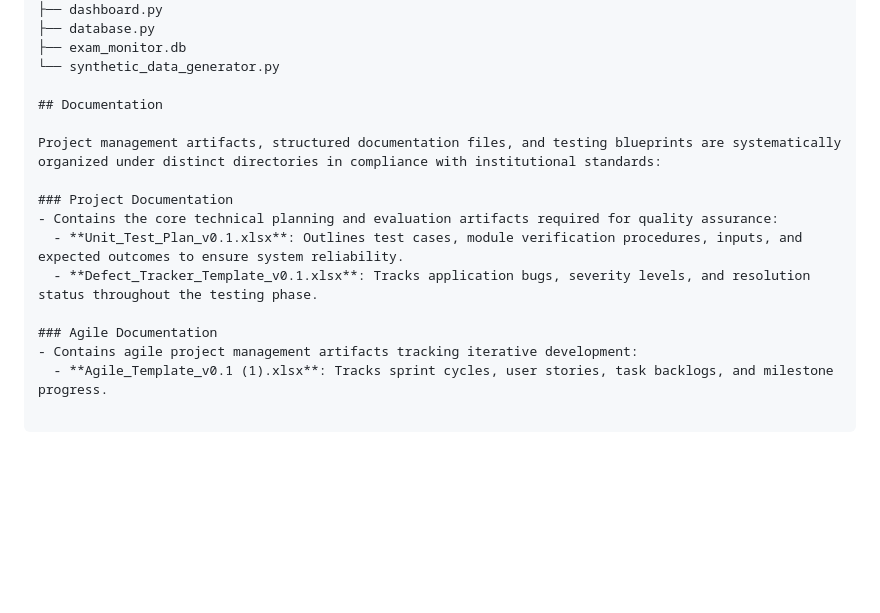
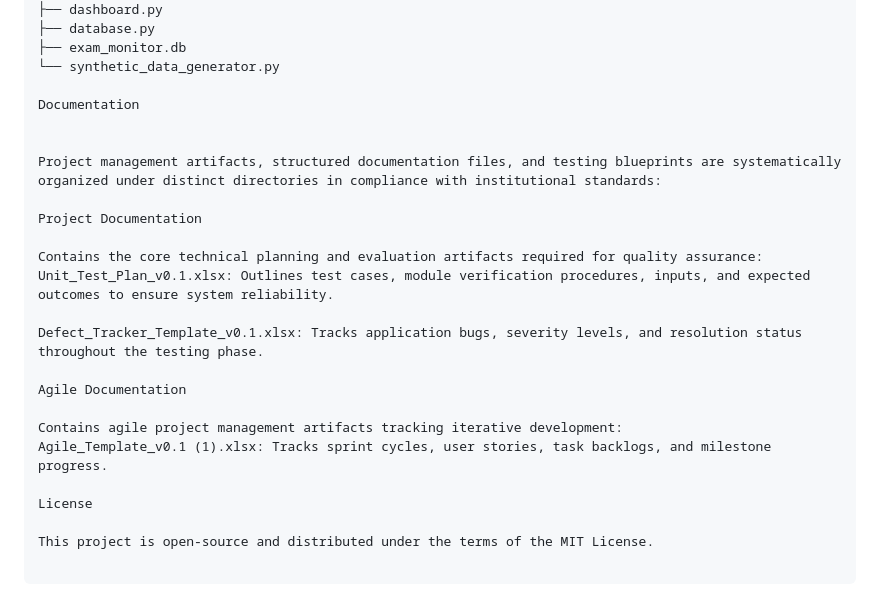
Before and after one commit to Udayasree2610/exam_monitoring_project, a Markdown page: README.md, the part around the change. GitHub-like rendering; blank space fills up the shorter version.

Commit message:
Project details

```diff
--- a/README.md
+++ b/README.md
@@ -79,15 +79,23 @@ exam_monitoring_project/
 ├── exam_monitor.db
 └── synthetic_data_generator.py
 
-## Documentation
+Documentation
+
 
 Project management artifacts, structured documentation files, and testing blueprints are systematically organized under distinct directories in compliance with institutional standards:
 
-### Project Documentation
-- Contains the core technical planning and evaluation artifacts required for quality assurance:
-  - **Unit_Test_Plan_v0.1.xlsx**: Outlines test cases, module verification procedures, inputs, and expected outcomes to ensure system reliability.
-  - **Defect_Tracker_Template_v0.1.xlsx**: Tracks application bugs, severity levels, and resolution status throughout the testing phase.
+Project Documentation
 
-### Agile Documentation
-- Contains agile project management artifacts tracking iterative development:
-  - **Agile_Template_v0.1 (1).xlsx**: Tracks sprint cycles, user stories, task backlogs, and milestone progress.
+Contains the core technical planning and evaluation artifacts required for quality assurance:
+Unit_Test_Plan_v0.1.xlsx: Outlines test cases, module verification procedures, inputs, and expected outcomes to ensure system reliability.
+
+Defect_Tracker_Template_v0.1.xlsx: Tracks application bugs, severity levels, and resolution status throughout the testing phase.
+
+Agile Documentation
+
+Contains agile project management artifacts tracking iterative development:
+Agile_Template_v0.1 (1).xlsx: Tracks sprint cycles, user stories, task backlogs, and milestone progress.
+
+License
+
+This project is open-source and distributed under the terms of the MIT License.
```
